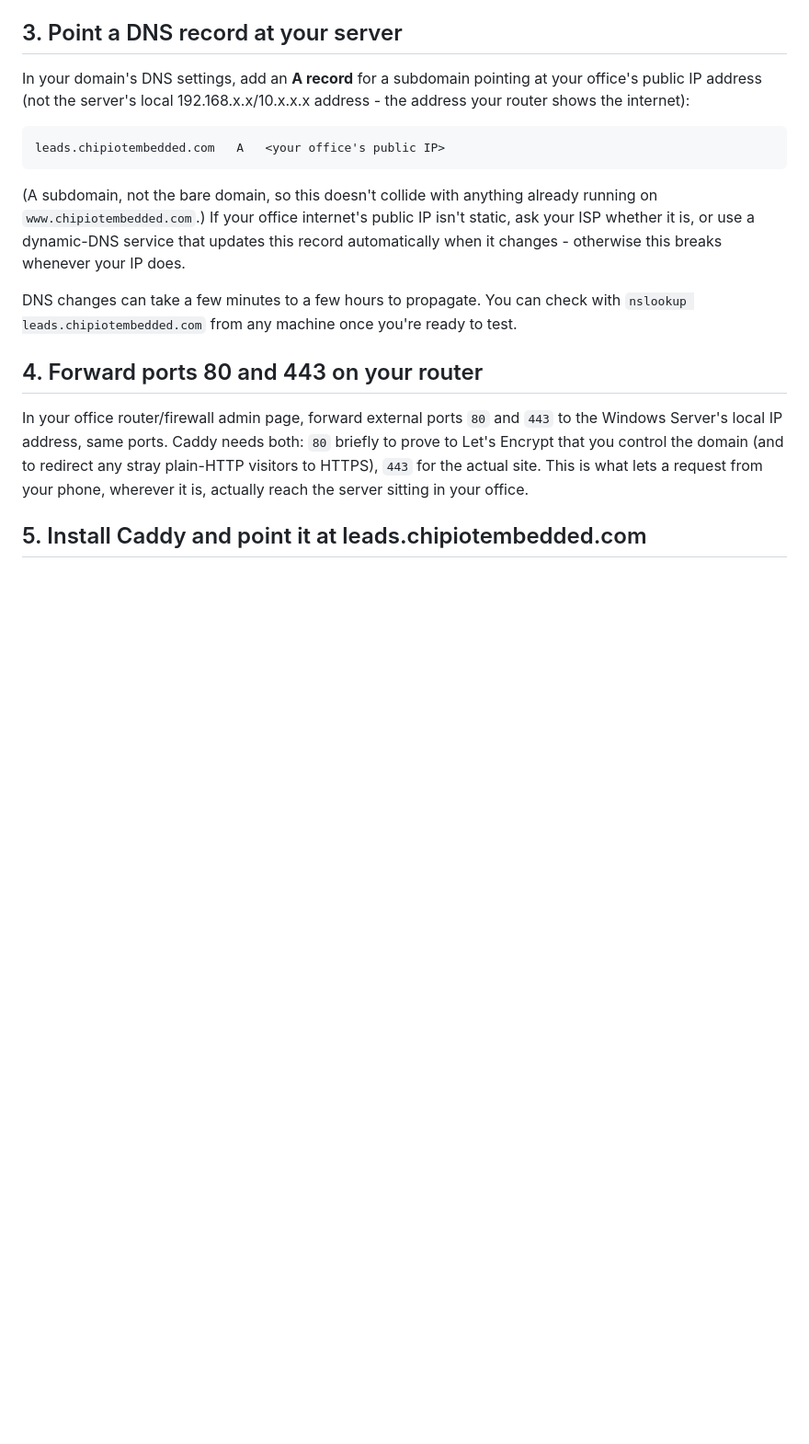
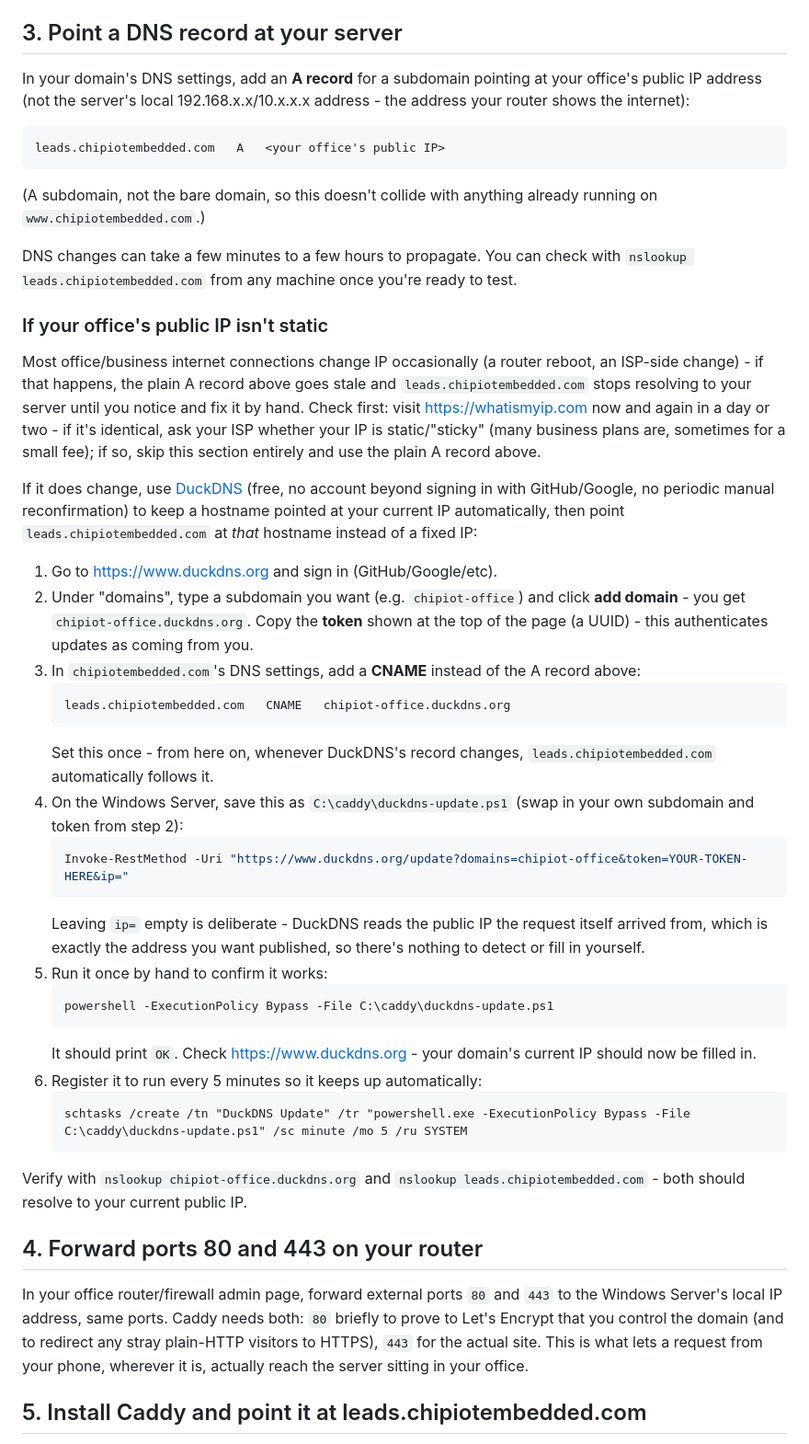
Before and after one commit to anuragg-cpu/Leads, a Markdown page: docs/SERVER_SETUP.md, the part around the change. Shown at 92% size. GitHub-like rendering; blank space fills up the shorter version.

Commit message:
Document a DuckDNS path for a non-static office IP
Fills in the "use a dynamic-DNS service" pointer in step 3 with exact
steps: check whether the IP is actually static first, otherwise use
DuckDNS (free, no periodic manual reconfirmation) with a CNAME on
leads.chipiotembedded.com pointed at a DuckDNS hostname, kept current
by a small scheduled PowerShell task on the server.

````diff
--- a/docs/SERVER_SETUP.md
+++ b/docs/SERVER_SETUP.md
@@ -98,14 +98,63 @@ internet):
 leads.chipiotembedded.com   A   <your office's public IP>
 ```
 (A subdomain, not the bare domain, so this doesn't collide with
-anything already running on `www.chipiotembedded.com`.) If your office
-internet's public IP isn't static, ask your ISP whether it is, or use a
-dynamic-DNS service that updates this record automatically when it
-changes - otherwise this breaks whenever your IP does.
+anything already running on `www.chipiotembedded.com`.)
 
 DNS changes can take a few minutes to a few hours to propagate. You can
 check with `nslookup leads.chipiotembedded.com` from any machine once
 you're ready to test.
+
+### If your office's public IP isn't static
+
+Most office/business internet connections change IP occasionally (a
+router reboot, an ISP-side change) - if that happens, the plain A
+record above goes stale and `leads.chipiotembedded.com` stops
+resolving to your server until you notice and fix it by hand. Check
+first: visit https://whatismyip.com now and again in a day or two - if
+it's identical, ask your ISP whether your IP is static/"sticky" (many
+business plans are, sometimes for a small fee); if so, skip this
+section entirely and use the plain A record above.
+
+If it does change, use [DuckDNS](https://www.duckdns.org) (free, no
+account beyond signing in with GitHub/Google, no periodic
+manual reconfirmation) to keep a hostname pointed at your current IP
+automatically, then point `leads.chipiotembedded.com` at *that*
+hostname instead of a fixed IP:
+
+1. Go to https://www.duckdns.org and sign in (GitHub/Google/etc).
+2. Under "domains", type a subdomain you want (e.g. `chipiot-office`)
+   and click **add domain** - you get `chipiot-office.duckdns.org`.
+   Copy the **token** shown at the top of the page (a UUID) - this
+   authenticates updates as coming from you.
+3. In `chipiotembedded.com`'s DNS settings, add a **CNAME** instead of
+   the A record above:
+   ```
+   leads.chipiotembedded.com   CNAME   chipiot-office.duckdns.org
+   ```
+   Set this once - from here on, whenever DuckDNS's record changes,
+   `leads.chipiotembedded.com` automatically follows it.
+4. On the Windows Server, save this as `C:\caddy\duckdns-update.ps1`
+   (swap in your own subdomain and token from step 2):
+   ```powershell
+   Invoke-RestMethod -Uri "https://www.duckdns.org/update?domains=chipiot-office&token=YOUR-TOKEN-HERE&ip="
+   ```
+   Leaving `ip=` empty is deliberate - DuckDNS reads the public IP the
+   request itself arrived from, which is exactly the address you want
+   published, so there's nothing to detect or fill in yourself.
+5. Run it once by hand to confirm it works:
+   ```
+   powershell -ExecutionPolicy Bypass -File C:\caddy\duckdns-update.ps1
+   ```
+   It should print `OK`. Check https://www.duckdns.org - your
+   domain's current IP should now be filled in.
+6. Register it to run every 5 minutes so it keeps up automatically:
+   ```
+   schtasks /create /tn "DuckDNS Update" /tr "powershell.exe -ExecutionPolicy Bypass -File C:\caddy\duckdns-update.ps1" /sc minute /mo 5 /ru SYSTEM
+   ```
+
+Verify with `nslookup chipiot-office.duckdns.org` and `nslookup
+leads.chipiotembedded.com` - both should resolve to your current
+public IP.
 
 ## 4. Forward ports 80 and 443 on your router
 
````
